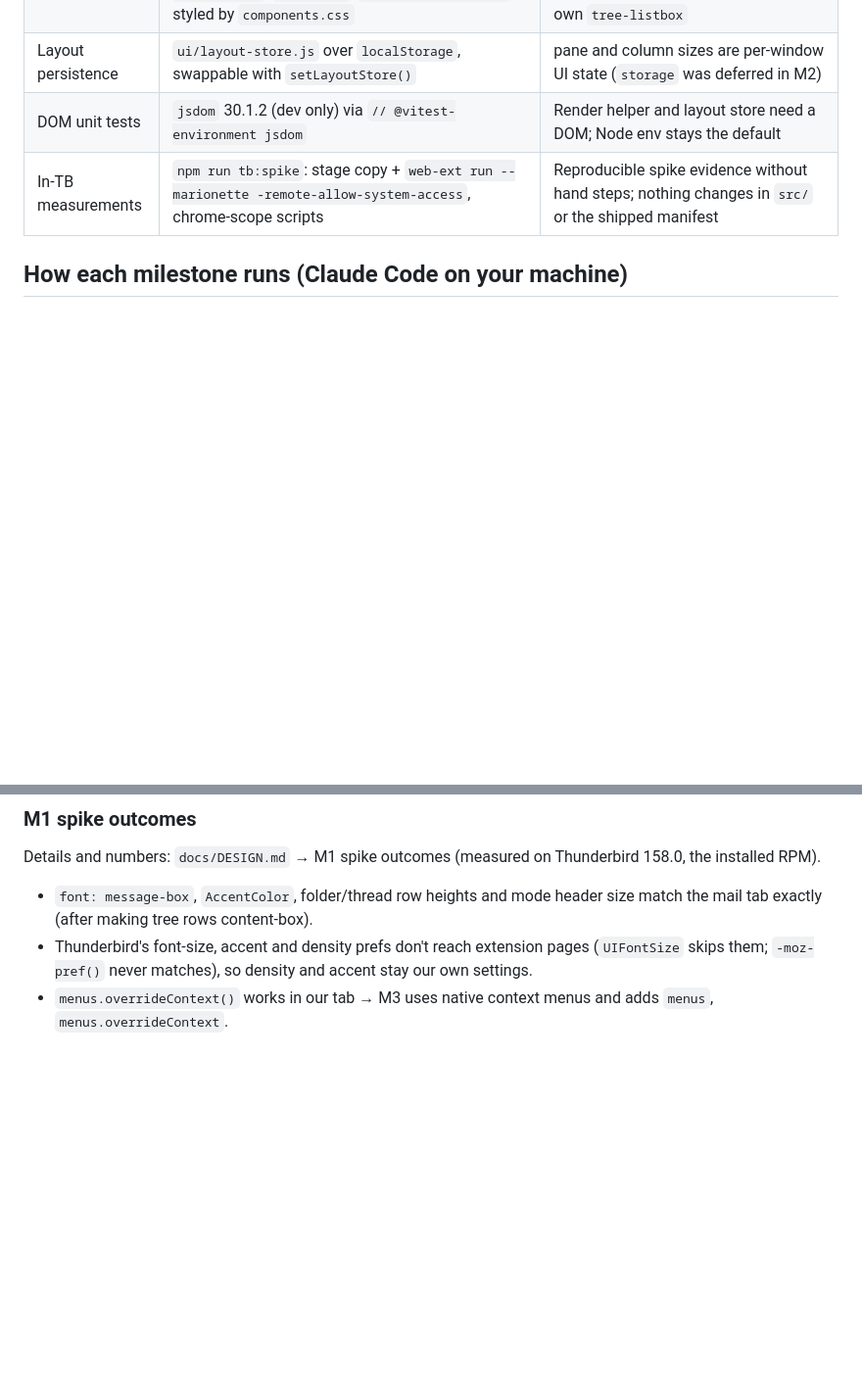
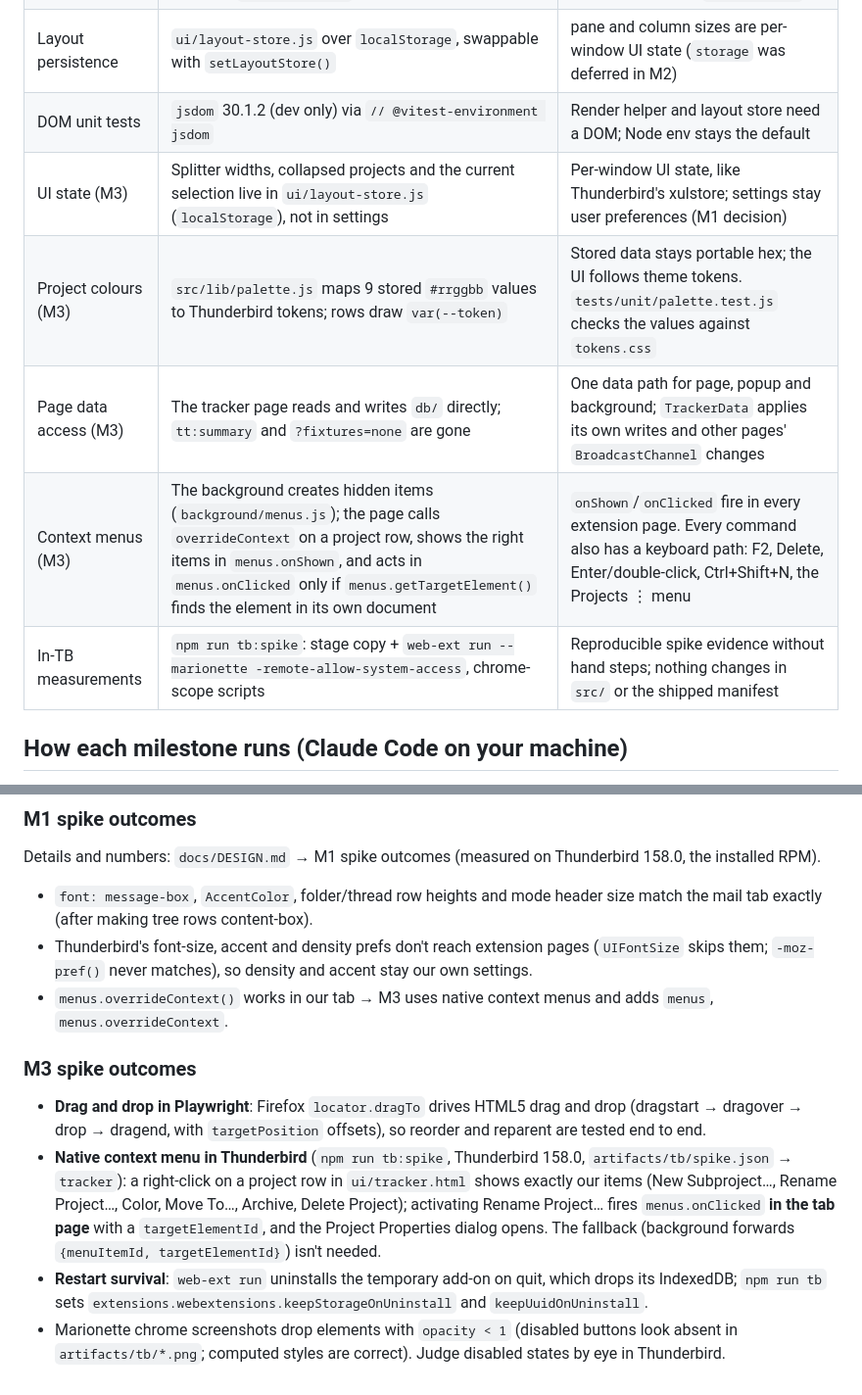
Before and after one commit to a-mango/thunderbird-time-tracker, a Markdown page: docs/PLAN.md, 2 parts joined by grey strips. Shown at 98% size. Rendered like a GitHub page; blank space fills up the shorter version.

Commit message:
docs: M3 decisions, spike outcomes and dev gotchas
Co-Authored-By: Claude Opus 5.5 <noreply@anthropic.com>

```diff
--- a/docs/PLAN.md
+++ b/docs/PLAN.md
@@ -26,6 +26,10 @@
 | Components | Light-DOM custom elements (`tt-tree`, `tt-table`, `tt-splitter`, `tt-dialog`, `tt-notification-bar`) styled by `components.css` | Global tokens apply without shadow-DOM duplication, like Thunderbird's own `tree-listbox` |
 | Layout persistence | `ui/layout-store.js` over `localStorage`, swappable with `setLayoutStore()` | pane and column sizes are per-window UI state (`storage` was deferred in M2) |
 | DOM unit tests | `jsdom` 30.1.2 (dev only) via `// @vitest-environment jsdom` | Render helper and layout store need a DOM; Node env stays the default |
+| UI state (M3) | Splitter widths, collapsed projects and the current selection live in `ui/layout-store.js` (`localStorage`), not in settings | Per-window UI state, like Thunderbird's xulstore; settings stay user preferences (M1 decision) |
+| Project colours (M3) | `src/lib/palette.js` maps 9 stored `#rrggbb` values to Thunderbird tokens; rows draw `var(--token)` | Stored data stays portable hex; the UI follows theme tokens. `tests/unit/palette.test.js` checks the values against `tokens.css` |
+| Page data access (M3) | The tracker page reads and writes `db/` directly; `tt:summary` and `?fixtures=none` are gone | One data path for page, popup and background; `TrackerData` applies its own writes and other pages' `BroadcastChannel` changes |
+| Context menus (M3) | The background creates hidden items (`background/menus.js`); the page calls `overrideContext` on a project row, shows the right items in `menus.onShown`, and acts in `menus.onClicked` only if `menus.getTargetElement()` finds the element in its own document | `onShown`/`onClicked` fire in every extension page. Every command also has a keyboard path: F2, Delete, Enter/double-click, Ctrl+Shift+N, the Projects ⋮ menu |
 | In-TB measurements | `npm run tb:spike`: stage copy + `web-ext run --marionette -remote-allow-system-access`, chrome-scope scripts | Reproducible spike evidence without hand steps; nothing changes in `src/` or the shipped manifest |
 
 ## How each milestone runs (Claude Code on your machine)
@@ -139,3 +143,9 @@ Details and numbers: `docs/DESIGN.md` → M1 spike outcomes (measured on Thunder
 - `font: message-box`, `AccentColor`, folder/thread row heights and mode header size match the mail tab exactly (after making tree rows content-box).
 - Thunderbird's font-size, accent and density prefs don't reach extension pages (`UIFontSize` skips them; `-moz-pref()` never matches), so density and accent stay our own settings.
 - `menus.overrideContext()` works in our tab → M3 uses native context menus and adds `menus`, `menus.overrideContext`.
+
+### M3 spike outcomes
+- **Drag and drop in Playwright**: Firefox `locator.dragTo` drives HTML5 drag and drop (dragstart → dragover → drop → dragend, with `targetPosition` offsets), so reorder and reparent are tested end to end.
+- **Native context menu in Thunderbird** (`npm run tb:spike`, Thunderbird 158.0, `artifacts/tb/spike.json` → `tracker`): a right-click on a project row in `ui/tracker.html` shows exactly our items (New Subproject…, Rename Project…, Color, Move To…, Archive, Delete Project); activating Rename Project… fires `menus.onClicked` **in the tab page** with a `targetElementId`, and the Project Properties dialog opens. The fallback (background forwards `{menuItemId, targetElementId}`) isn't needed.
+- **Restart survival**: `web-ext run` uninstalls the temporary add-on on quit, which drops its IndexedDB; `npm run tb` sets `extensions.webextensions.keepStorageOnUninstall` and `keepUuidOnUninstall`.
+- Marionette chrome screenshots drop elements with `opacity < 1` (disabled buttons look absent in `artifacts/tb/*.png`; computed styles are correct). Judge disabled states by eye in Thunderbird.
```
Also changed, not shown: CLAUDE.md (+4 -1 lines).
